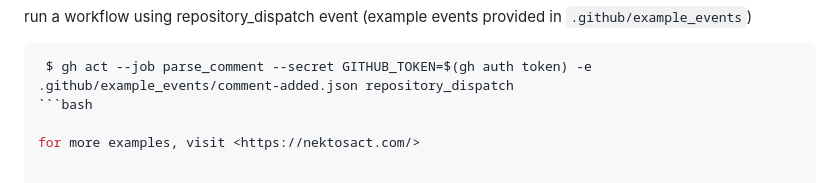
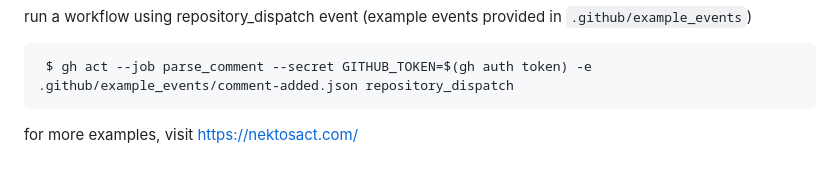
Before and after one commit to tomzawadzki/spdk-ci, a Markdown page: README.md, the part around the change. Drawn GitHub-style.

Commit message:
docs: small typo fixed

````diff
--- a/README.md
+++ b/README.md
@@ -85,6 +85,6 @@ run a workflow using repository_dispatch event (example events provided in `.git
 
 ```bash
  $ gh act --job parse_comment --secret GITHUB_TOKEN=$(gh auth token) -e .github/example_events/comment-added.json repository_dispatch
-```bash
+```
 
 for more examples, visit <https://nektosact.com/>
````
